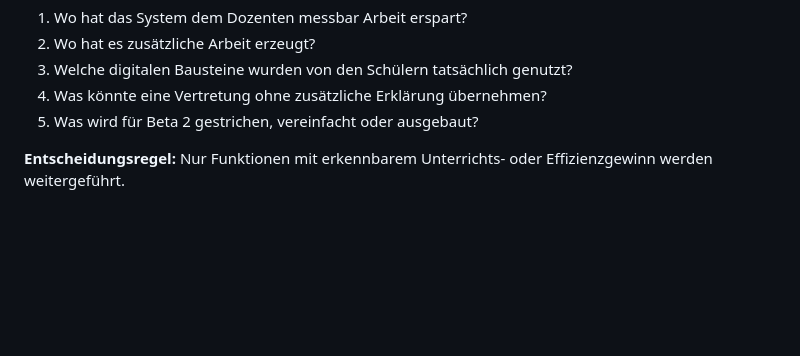
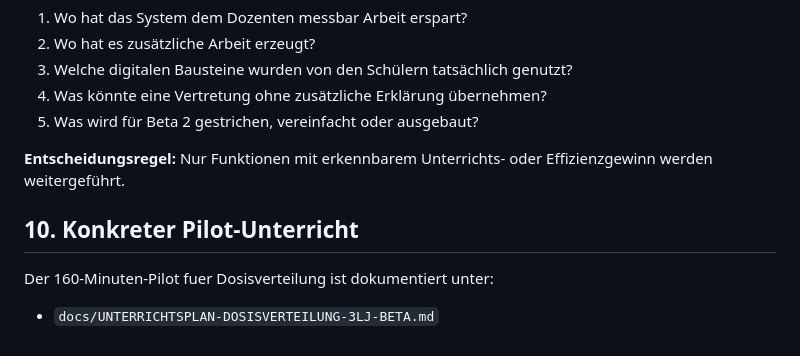
Before and after one commit to meese18-byte/mtr-rt-lernapp, a Markdown page: docs/BETA-3LJ-DOSIS-QM.md, the part around the change. GitHub-like rendering; blank space fills up the shorter version.

Commit message:
docs: link dose distribution pilot lesson plan

```diff
--- a/docs/BETA-3LJ-DOSIS-QM.md
+++ b/docs/BETA-3LJ-DOSIS-QM.md
@@ -146,3 +146,10 @@ Nach Dosisverteilung und QM/Risikomanagement werden fünf Fragen beantwortet:
 5. Was wird für Beta 2 gestrichen, vereinfacht oder ausgebaut?
 
 **Entscheidungsregel:** Nur Funktionen mit erkennbarem Unterrichts- oder Effizienzgewinn werden weitergeführt.
+
+
+## 10. Konkreter Pilot-Unterricht
+
+Der 160-Minuten-Pilot fuer Dosisverteilung ist dokumentiert unter:
+
+- `docs/UNTERRICHTSPLAN-DOSISVERTEILUNG-3LJ-BETA.md`
```
